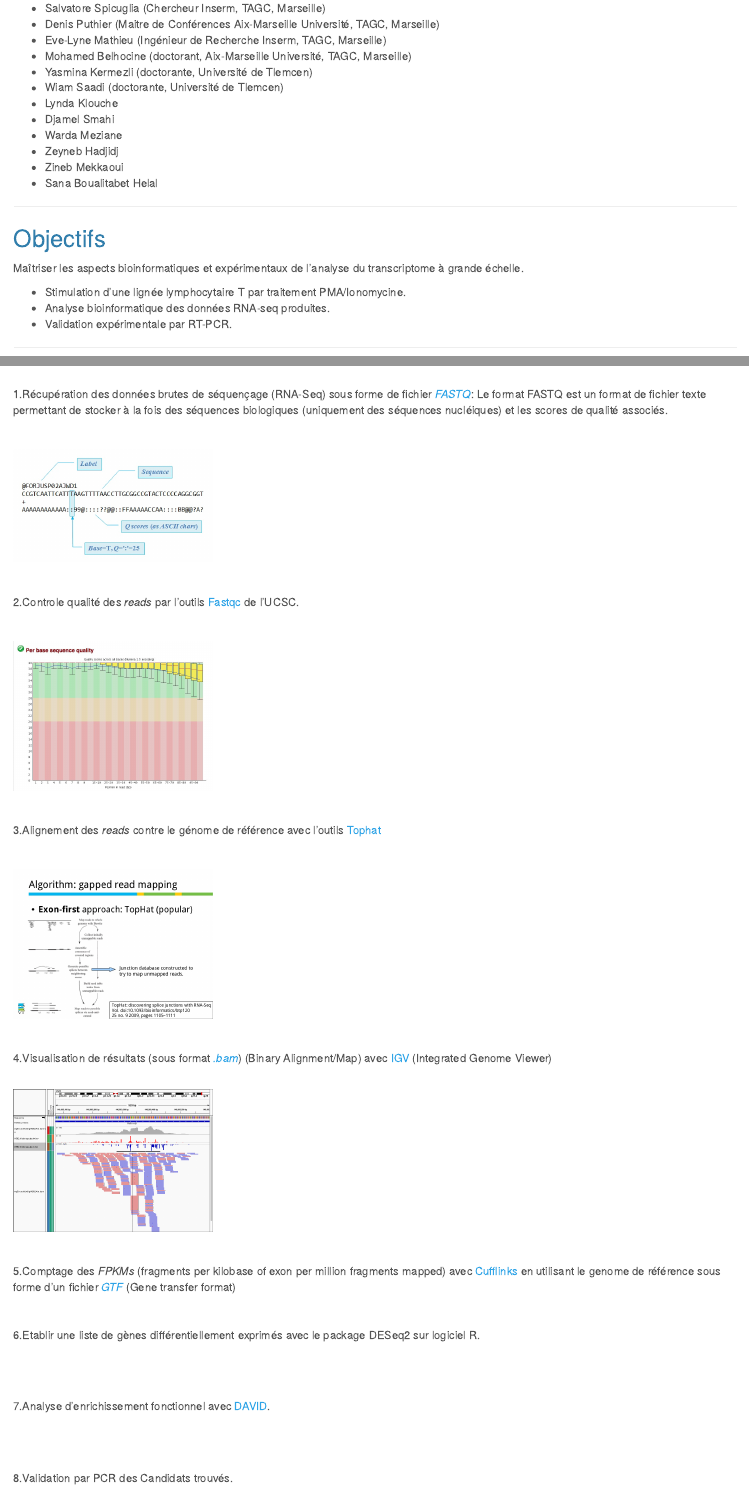
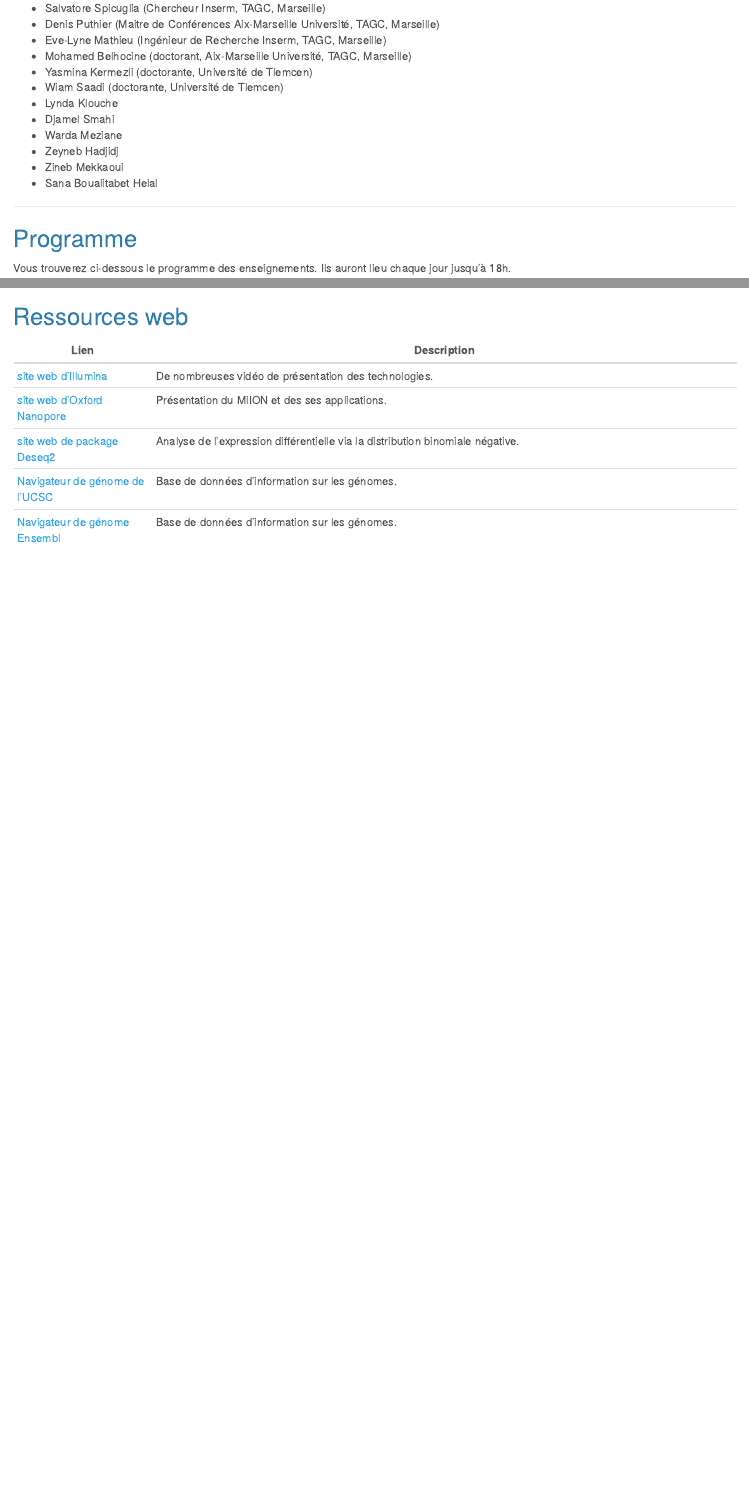
Before and after one commit to YasmineKzl/Tlemcen_workshop_2016, an R Markdown document (index.Rmd): the page in a window 1100 px wide, from 650 px down, and a second part further down, joined at a grey line. Rendered offline with R 4.5, knitr and Pandoc, with nearby package versions; a font, style sheet, LaTeX package, included part or bibliography that could not be used is replaced or left out.

Commit message:
Updated the tutorial

```diff
--- a/index.Rmd
+++ b/index.Rmd
@@ -47,23 +48,6 @@ output:
 - Sana Boualitabet Helal
 
 ------------------------------------------------------
-
-## Objectifs
-
-Maîtriser les aspects bioinformatiques et expérimentaux de l'analyse  du transcriptome à grande échelle.
-
-- Stimulation d'une lignée lymphocytaire T par traitement PMA/Ionomycine.
-- Analyse bioinformatique des données RNA-seq produites.
-- Validation expérimentale par RT-PCR.
-
-
--------------------------------------------------------
-
-## Site Web
-Le site web du workshop est disponible sur github à l'adresse suivante:
-
-- http://yasminekzl.github.io/Tlemcen_workshop_2016/index.html
-
 
 ## Programme
 
@@ -161,70 +203,6 @@ Le matériel pédagogique pour les phases pratiques est disponible sur le site w
 | [PCR]) | Protocole pour la réalisation d'un RTPCR | PCR, RT-PCR, Electrophorèse...  |
 
 
------------------------------------------------
-
-### Présentation succincte des étapes bioinformatiques
-
-<br>
-
-1.Récupération des données brutes de séquençage (RNA-Seq) sous forme de fichier *[FASTQ]()*: Le format FASTQ est un format de fichier texte permettant de stocker à la fois des séquences biologiques (uniquement des séquences nucléiques) et les scores de qualité associés.
-
-<br>
-
-<img src="img/fastq_fig.jpg" style="width:250px; vertical-align:middle">
-
-<br>
-
-2.Controle qualité des *reads* par l'outils [Fastqc](https://usegalaxy.org/root?tool_id=toolshed.g2.bx.psu.edu%2Frepos%2Fdevteam%2Ffastqc%2Ffastqc%2F0.64) de l'UCSC.
-
-<br>
-
-<img src="img/fqc.jpg" alt="résultat de fasqc" style="width:250px; vertical-align:middle">
-
-<br>
-
-3.Alignement des *reads* contre le génome de référence avec l'outils [Tophat](https://ccb.jhu.edu/software/tophat/index.shtml)
-
-<br>
-
-<img src="img/tophat.jpg" alt="résultat de fasqc" style="width:250px; vertical-align:middle">
-
-<br>
-
-4.Visualisation de résultats (sous format *[.bam](http://samtools.github.io/hts-specs/SAMv1.pdf)*) (Binary Alignment/Map) avec [IGV](https://www.broadinstitute.org/software/igv/log-in) (Integrated Genome Viewer)
-
-<br>
-<img src="img/igv.png" alt="résultat de fasqc" style="width:250px; vertical-align:middle">
-
-<br>
-
-5.Comptage des *FPKMs* (fragments per kilobase of exon per million fragments mapped) avec [Cufflinks](http://cole-trapnell-lab.github.io/cufflinks/cuffdiff/) en utilisant le genome de référence sous forme d'un fichier [*GTF*](http://www.ensembl.org/info/website/upload/gff.html) (Gene transfer format)
-
-<br>
-
-6.Etablir une liste de gènes différentiellement exprimés avec le package DESeq2 sur logiciel R.
-
-<br>
-
-
-<br>
-
-7.Analyse d'enrichissement fonctionnel avec [DAVID](https://david.ncifcrf.gov/).
-
-<br>
-
-
-
-<br>
-
-8.Validation par PCR des Candidats trouvés.
-
-
-
-<br>
-
-<br>
-
 
 -----------------------------------------------
 
```
Also changed, not shown: index.html, index.Rmd (67 more changed lines), 1 other file.
